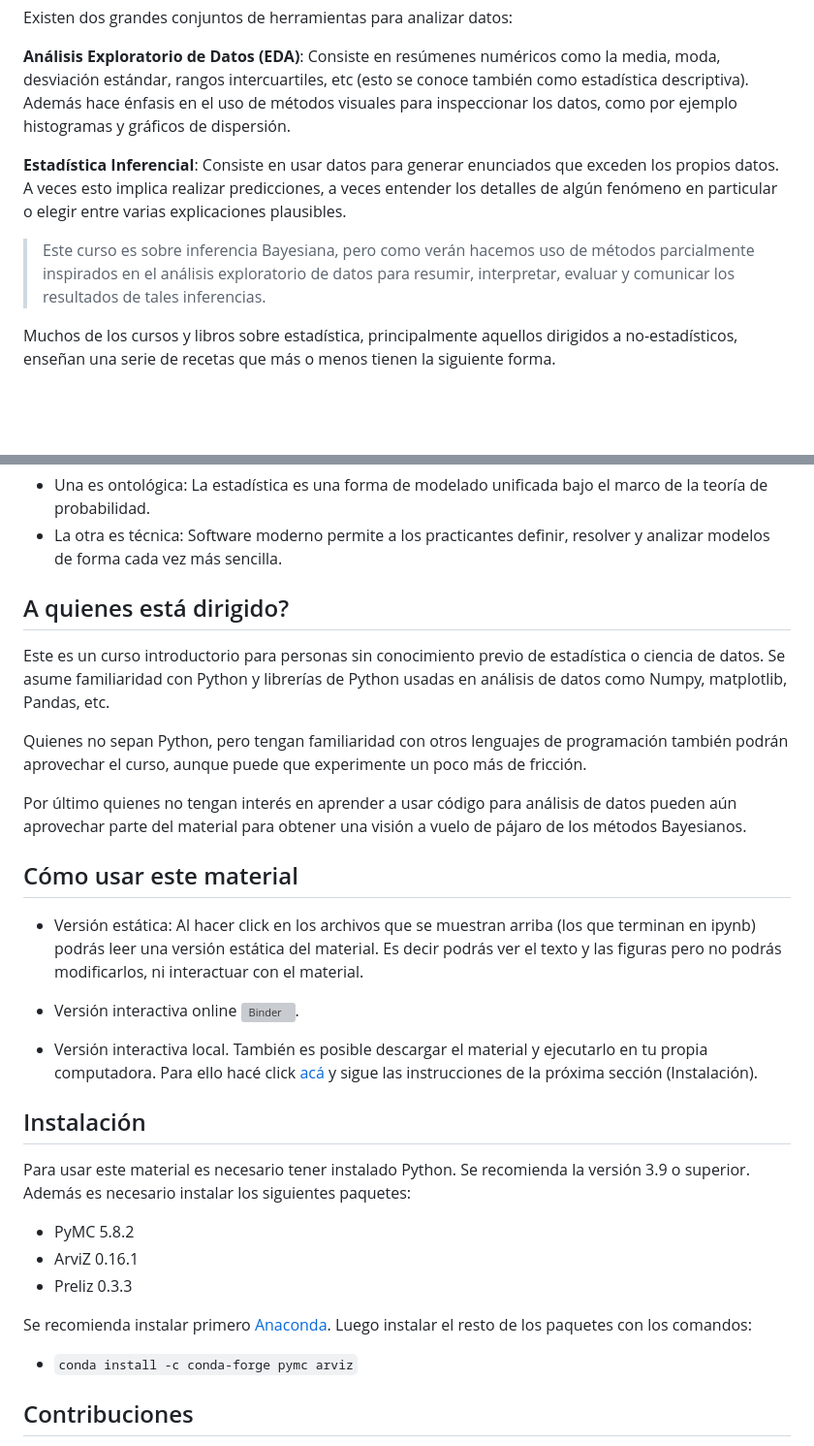
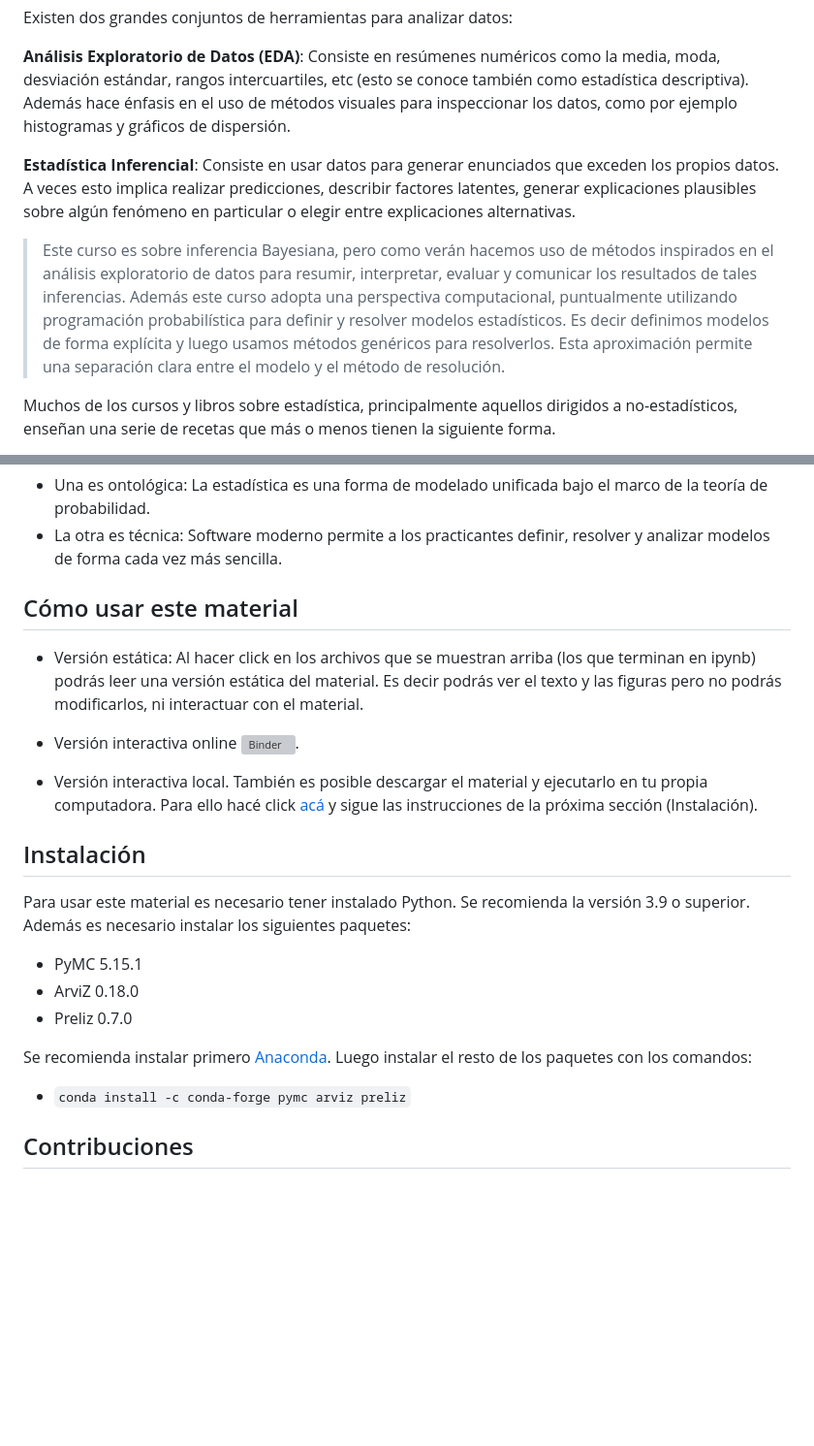
Before and after one commit to LCD-UNSAM/estadistica_e_inferencia_II, a Markdown page: README.md, 2 parts joined by grey strips. Shown: that part at 97% size. Rendered like a GitHub page; blank space fills up the shorter version; grey boxes are pictures that could not be loaded.

Commit message:
actualiza

```diff
--- a/README.md
+++ b/README.md
@@ -6,9 +6,9 @@ Existen dos grandes conjuntos de herramientas para analizar datos:
 
 **Análisis Exploratorio de Datos (EDA)**: Consiste en resúmenes numéricos como la media, moda, desviación estándar, rangos intercuartiles, etc (esto se conoce también como estadística descriptiva). Además hace énfasis en el uso de métodos visuales para inspeccionar los datos, como por ejemplo histogramas y gráficos de dispersión.
 
-**Estadística Inferencial**: Consiste en usar datos para generar enunciados que exceden los propios datos. A veces esto implica realizar predicciones, a veces entender los detalles de algún fenómeno en particular o elegir entre varias explicaciones plausibles.
+**Estadística Inferencial**: Consiste en usar datos para generar enunciados que exceden los propios datos. A veces esto implica realizar predicciones, describir factores latentes, generar explicaciones plausibles sobre algún fenómeno en particular o elegir entre explicaciones alternativas.
 
-> Este curso es sobre inferencia Bayesiana, pero como verán hacemos uso de métodos parcialmente inspirados en el análisis exploratorio de datos para resumir, interpretar, evaluar y comunicar los resultados de tales inferencias.
+> Este curso es sobre inferencia Bayesiana, pero como verán hacemos uso de métodos inspirados en el análisis exploratorio de datos para resumir, interpretar, evaluar y comunicar los resultados de tales inferencias. Además este curso adopta una perspectiva computacional, puntualmente utilizando programación probabilística para definir y resolver modelos estadísticos. Es decir definimos modelos de forma explícita y luego usamos métodos genéricos para resolverlos. Esta aproximación permite una separación clara entre el modelo y el método de resolución.
 
 Muchos de los cursos y libros sobre estadística, principalmente aquellos dirigidos a no-estadísticos, enseñan una serie de recetas que más o menos tienen la siguiente forma.
 
@@ -26,13 +26,6 @@ Este enfoque es posible por dos razones:
 * Una es ontológica: La estadística es una forma de modelado unificada bajo el marco de la teoría de probabilidad.
 * La otra es técnica: Software moderno permite a los practicantes definir, resolver y analizar modelos de forma cada vez más sencilla.
 
-## A quienes está dirigido?
-
-Este es un curso introductorio para personas sin conocimiento previo de estadística o ciencia de datos. Se asume familiaridad con Python y librerías de Python usadas en análisis de datos como Numpy, matplotlib, Pandas, etc.
-
-Quienes no sepan Python, pero tengan familiaridad con otros lenguajes de programación también podrán aprovechar el curso, aunque puede que experimente un poco más de fricción.
-
-Por último quienes no tengan interés en aprender a usar código para análisis de datos pueden aún aprovechar parte del material para obtener una visión a vuelo de pájaro de los métodos Bayesianos.
 
 ## Cómo usar este material
 
@@ -46,7 +39,7 @@ Por último quienes no tengan interés en aprender a usar código para análisis
 ## Instalación
 Para usar este material es necesario tener instalado Python. Se recomienda la versión 3.9 o superior. Además es necesario instalar los siguientes paquetes:
 
-* PyMC 5.8.2
-* ArviZ 0.16.1
-* Preliz 0.3.3
+* PyMC 5.15.1
+* ArviZ 0.18.0
+* Preliz 0.7.0
 
@@ -54,5 +47,5 @@ Se recomienda instalar primero [Anaconda](https://www.continuum.io/downloads). L
 
-* `conda install -c conda-forge pymc arviz`
+* `conda install -c conda-forge pymc arviz preliz`
 
 ## Contribuciones
 Todo el contenido de este repositorio es abierto, esto quiere decir que cualquier persona interesada puede contribuir al mismo. Todas las contribuciones serán bien recibidas incluyendo:
```
Also changed, not shown: other parts of README.md (+3 -3 lines).
